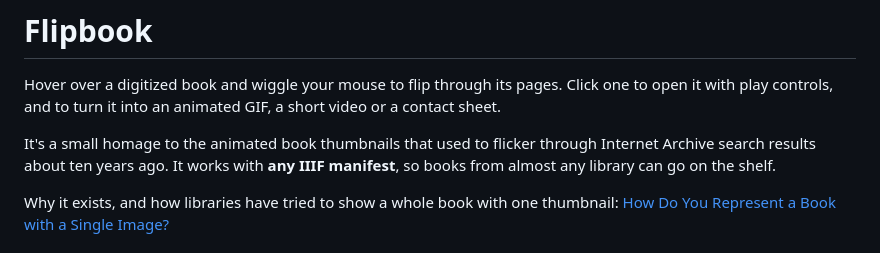
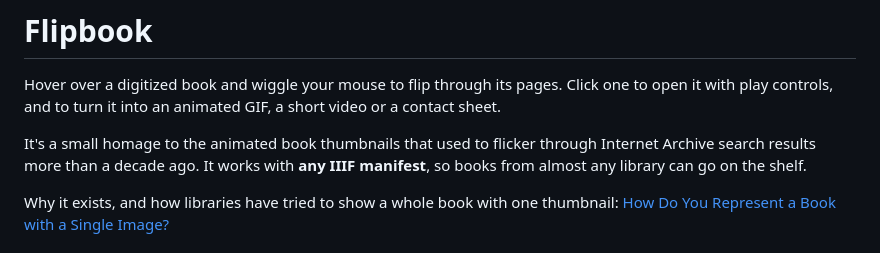
Before and after one commit to hadro/book-scrubber, a Markdown page: README.md, the part around the change. Rendered like a GitHub page.

Commit message:
README: the IA thumbnails were more than a decade ago
Co-Authored-By: Claude Opus 5.5 <noreply@anthropic.com>
Claude-Session: https://claude.ai/code/session_01Knj9w5fx7Q6FJSYwBSXRK3

```diff
--- a/README.md
+++ b/README.md
@@ -2,7 +2,7 @@
 
 Hover over a digitized book and wiggle your mouse to flip through its pages. Click one to open it with play controls, and to turn it into an animated GIF, a short video or a contact sheet.
 
-It's a small homage to the animated book thumbnails that used to flicker through Internet Archive search results about ten years ago. It works with **any IIIF manifest**, so books from almost any library can go on the shelf.
+It's a small homage to the animated book thumbnails that used to flicker through Internet Archive search results more than a decade ago. It works with **any IIIF manifest**, so books from almost any library can go on the shelf.
 
 Why it exists, and how libraries have tried to show a whole book with one thumbnail: [How Do You Represent a Book with a Single Image?](https://hadro.github.io/blog/flipbook/)
 
```
